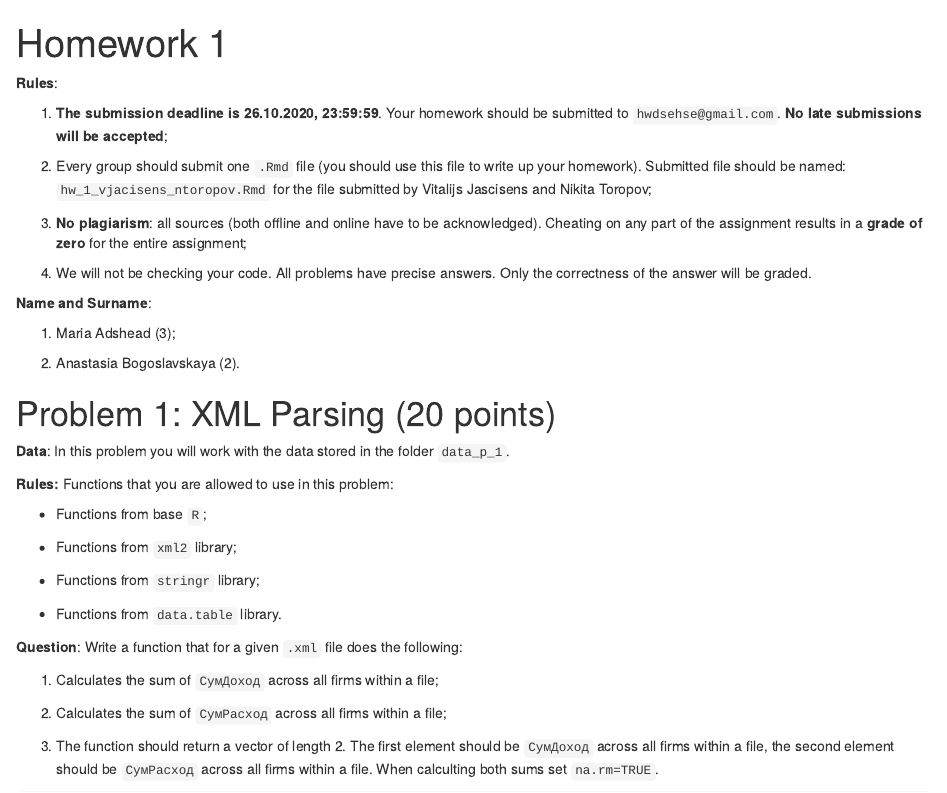
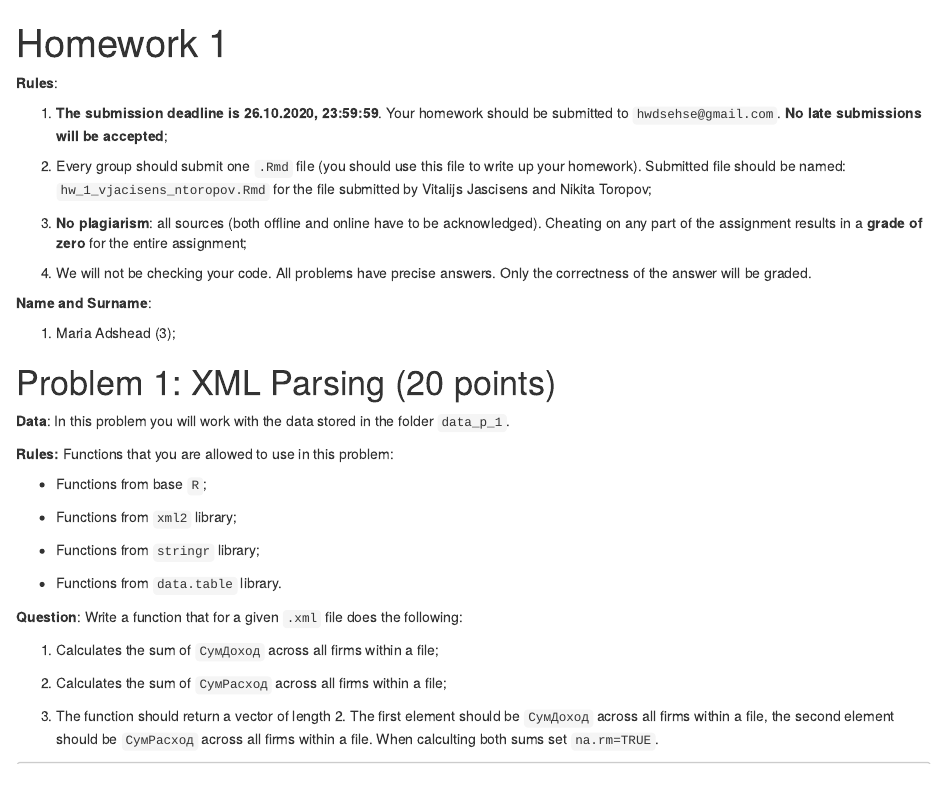
Before and after one commit to mta00/portfolio, an R Markdown document (hw_1_madshead.Rmd): the page in a window 1100 px wide, from its top. Rendered offline with R 4.5, knitr and Pandoc, with nearby package versions; some code elsewhere in the file could not run offline.

Commit message:
Update and rename hw_1_madshead_abogoslavskaya.Rmd to hw_1_madshead.Rmd

```diff
--- a/hw_1_madshead_abogoslavskaya.Rmd
+++ b/hw_1_madshead.Rmd
@@ -16,8 +16,6 @@ output: html_notebook
 **Name and Surname**:
 
 1. Maria Adshead (3);
-
-2. Anastasia Bogoslavskaya (2).
 
 # Problem 1: XML Parsing (20 points)
 
```
